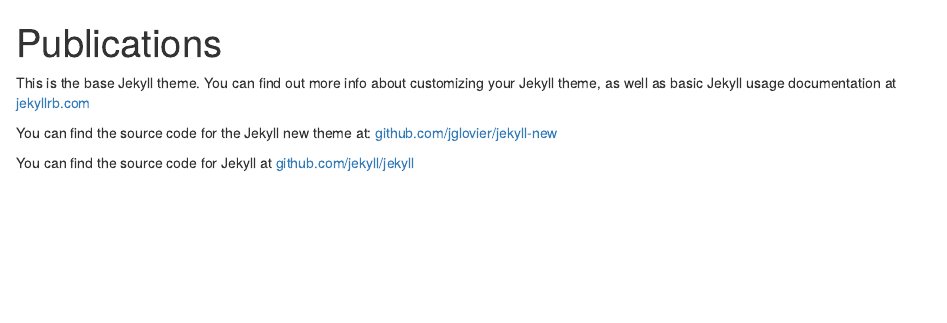
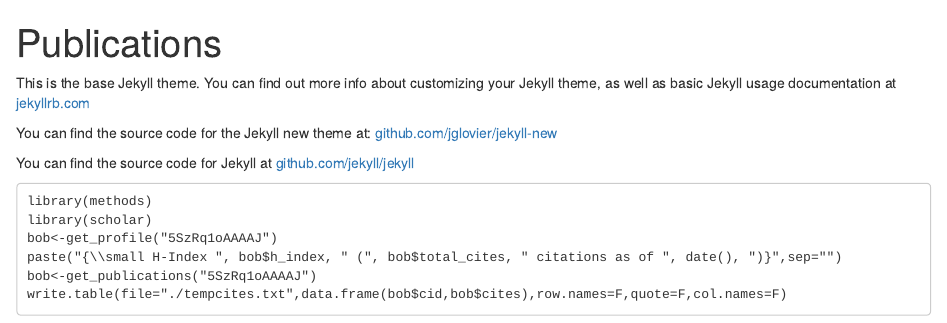
Before and after one commit to jyanglab/labwebsite, an R Markdown document (_rootsource/pub.Rmd): the page in a window 1100 px wide, from its top. Rendered offline with R 4.5, knitr and Pandoc, with nearby package versions.

Commit message:
add pub.Rmd

````diff
--- a/_rootsource/pub.Rmd
+++ b/_rootsource/pub.Rmd
@@ -13,3 +13,12 @@
 You can find the source code for the Jekyll new theme at: [github.com/jglovier/jekyll-new](https://github.com/jglovier/jekyll-new)
 
 You can find the source code for Jekyll at [github.com/jekyll/jekyll](https://github.com/jekyll/jekyll)
+
+```
+library(methods)
+library(scholar)
+bob<-get_profile("5SzRq1oAAAAJ")
+paste("{\\small H-Index ", bob$h_index, " (", bob$total_cites, " citations as of ", date(), ")}",sep="")
+bob<-get_publications("5SzRq1oAAAAJ")
+write.table(file="./tempcites.txt",data.frame(bob$cid,bob$cites),row.names=F,quote=F,col.names=F)
+```
````
